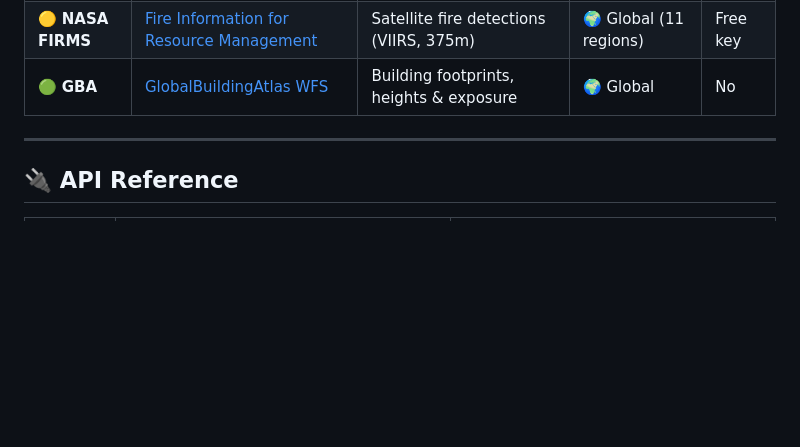
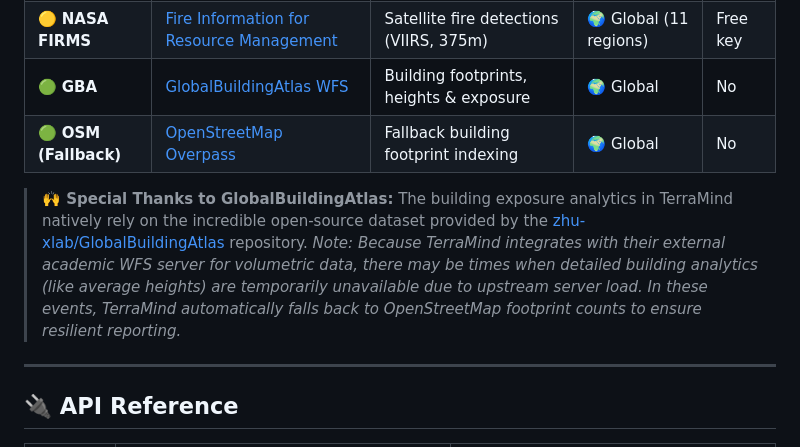
Before and after one commit to masood1996-geo/terramind-core, a Markdown page: README.md, the part around the change. GitHub-like rendering; blank space fills up the shorter version.

Commit message:
docs: add GBA attribution and fallback notice to README

```diff
--- a/README.md
+++ b/README.md
@@ -156,6 +156,10 @@ pnpm dev                # → http://localhost:4100
 | 🟢 **NOAA NWS** | [National Weather Service API](https://www.weather.gov/documentation/services-web-api) | Tornado, hurricane, flood, tsunami warnings | 🇺🇸 USA | No |
 | 🟡 **NASA FIRMS** | [Fire Information for Resource Management](https://firms.modaps.eosdis.nasa.gov/api/area/) | Satellite fire detections (VIIRS, 375m) | 🌍 Global (11 regions) | Free key |
 | 🟢 **GBA** | [GlobalBuildingAtlas WFS](https://github.com/zhu-xlab/GlobalBuildingAtlas) | Building footprints, heights & exposure | 🌍 Global | No |
+| 🟢 **OSM (Fallback)** | [OpenStreetMap Overpass](https://overpass-api.de/) | Fallback building footprint indexing | 🌍 Global | No |
+
+> **🙌 Special Thanks to GlobalBuildingAtlas:** The building exposure analytics in TerraMind natively rely on the incredible open-source dataset provided by the [zhu-xlab/GlobalBuildingAtlas](https://github.com/zhu-xlab/GlobalBuildingAtlas) repository.
+> *Note: Because TerraMind integrates with their external academic WFS server for volumetric data, there may be times when detailed building analytics (like average heights) are temporarily unavailable due to upstream server load. In these events, TerraMind automatically falls back to OpenStreetMap footprint counts to ensure resilient reporting.*
 
 ---
 
```
